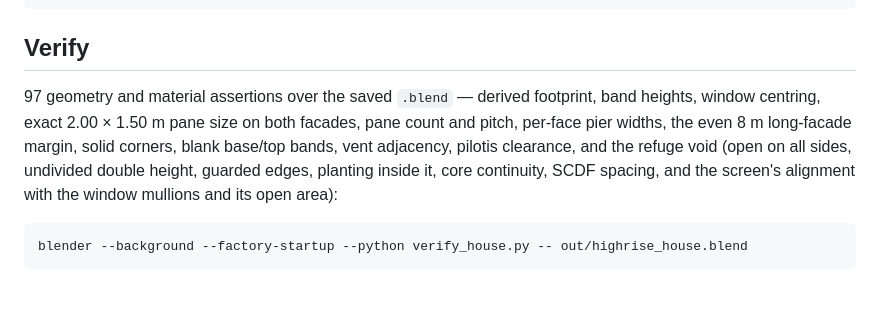
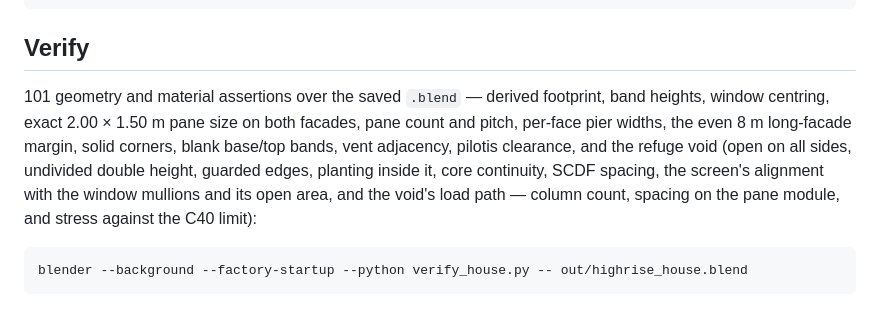
Before and after one commit to lumixraku/highrise-house, a Markdown page: README.md, the part around one of its changes. GitHub-like rendering.

````diff
--- a/README.md
+++ b/README.md
@@ -32,13 +40,14 @@ blender --background --factory-startup --python render_views.py -- out/highrise_
 
 ## Verify
 
-97 geometry and material assertions over the saved `.blend` — derived footprint, band heights,
+101 geometry and material assertions over the saved `.blend` — derived footprint, band heights,
 window centring, exact 2.00 × 1.50 m pane size on both facades, pane count and
 pitch, per-face pier widths, the even 8 m long-facade margin, solid corners,
 blank base/top bands, vent adjacency, pilotis clearance, and the refuge void
 (open on all sides, undivided double height, guarded edges, planting inside it,
-core continuity, SCDF spacing, and the screen's alignment with the window
-mullions and its open area):
+core continuity, SCDF spacing, the screen's alignment with the window mullions and
+its open area, and the void's load path — column count, spacing on the pane
+module, and stress against the C40 limit):
 
 ```bash
 blender --background --factory-startup --python verify_house.py -- out/highrise_house.blend
````
Also changed, not shown: other parts of README.md (+8 -0 lines), progress.md (+21 -0 lines).
